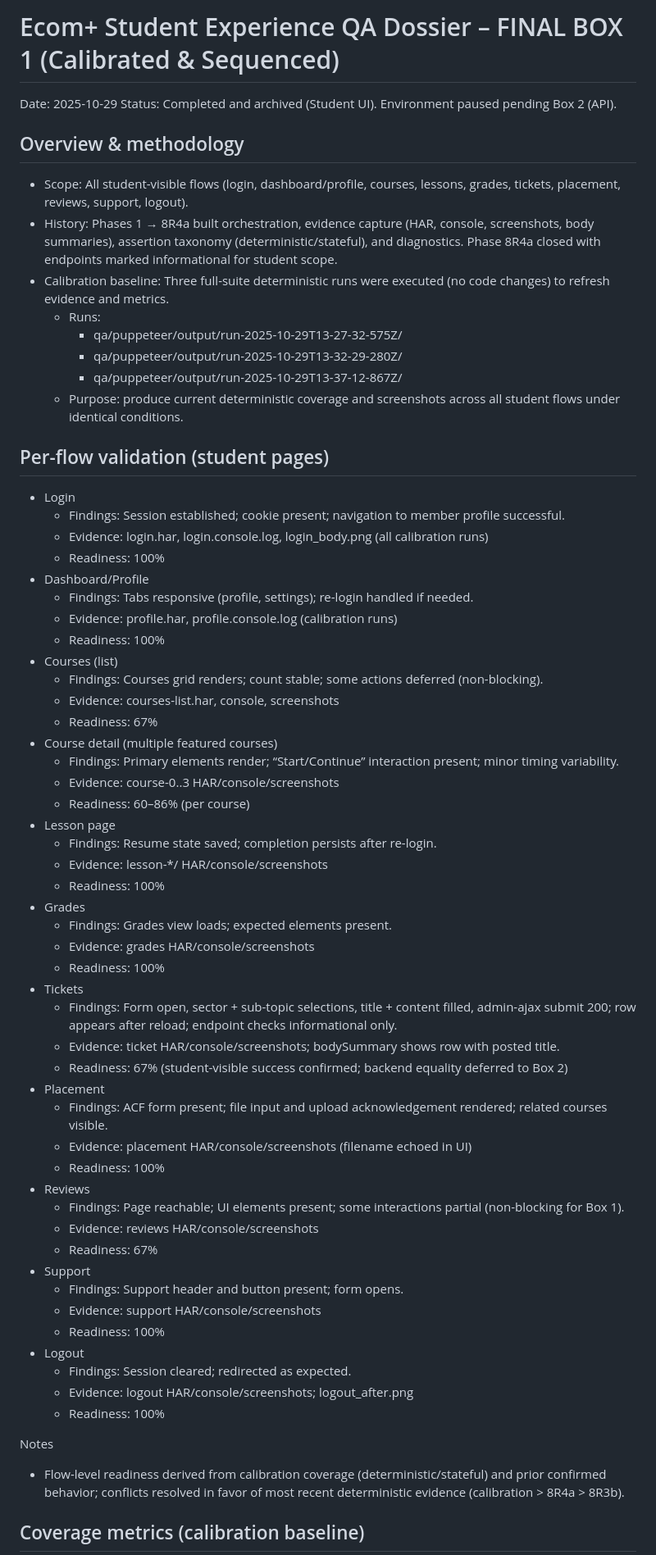
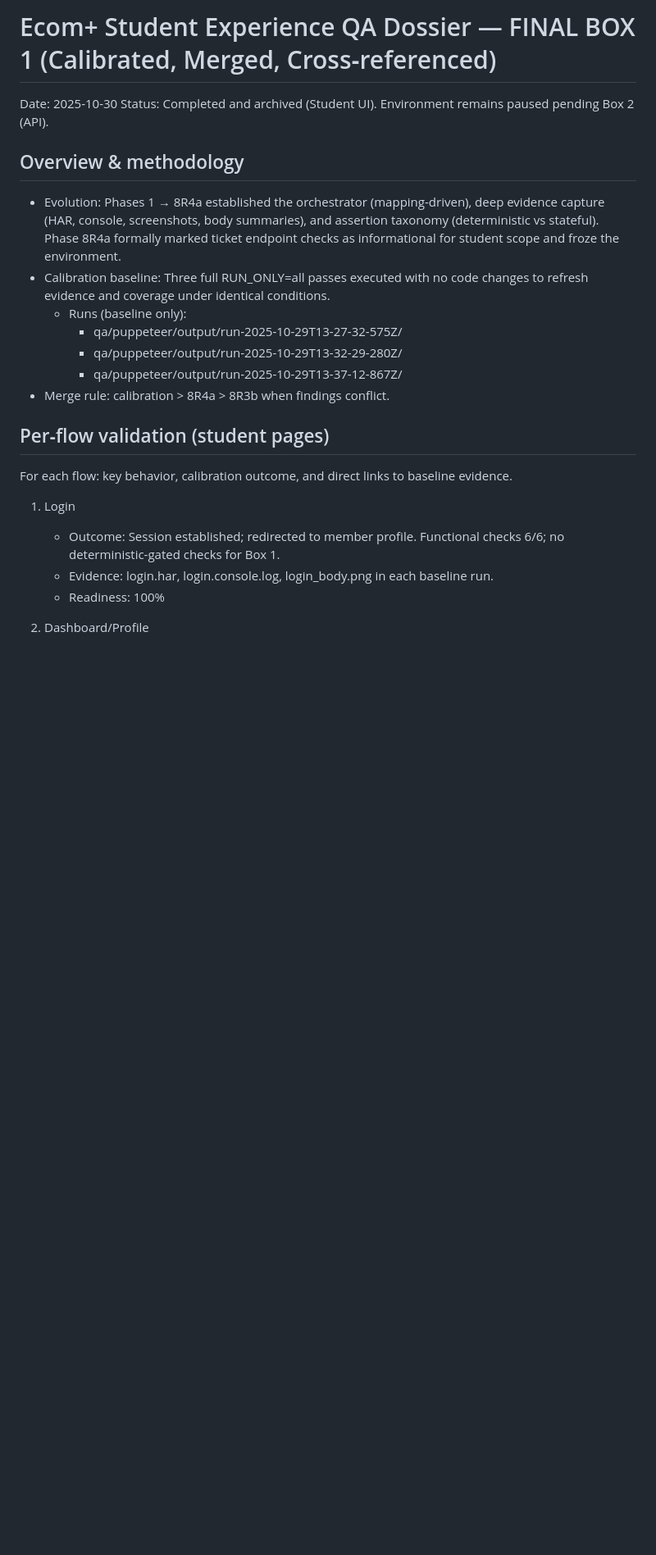
Before and after one commit to Danieled1/ecomplus_observation_manual, a Markdown page: archive/QA_REPORT_FINAL_BOX1_EXPANDED.md, the part around one of its changes. Shown at 82% size. GitHub-like rendering; blank space fills up the shorter version.

Commit message:
docs(archive): update QA_REPORT_FINAL_BOX1_EXPANDED.md

```diff
--- a/archive/QA_REPORT_FINAL_BOX1_EXPANDED.md
+++ b/archive/QA_REPORT_FINAL_BOX1_EXPANDED.md
@@ -1,69 +1,27 @@
-# Ecom+ Student Experience QA Dossier – FINAL BOX 1 (Calibrated & Sequenced)
+# Ecom+ Student Experience QA Dossier — FINAL BOX 1 (Calibrated, Merged, Cross‑referenced)
 
-Date: 2025-10-29
-Status: Completed and archived (Student UI). Environment paused pending Box 2 (API).
+Date: 2025-10-30
+Status: Completed and archived (Student UI). Environment remains paused pending Box 2 (API).
 
 ## Overview & methodology
 
-- Scope: All student-visible flows (login, dashboard/profile, courses, lessons, grades, tickets, placement, reviews, support, logout).
-- History: Phases 1 → 8R4a built orchestration, evidence capture (HAR, console, screenshots, body summaries), assertion taxonomy (deterministic/stateful), and diagnostics. Phase 8R4a closed with endpoints marked informational for student scope.
-- Calibration baseline: Three full-suite deterministic runs were executed (no code changes) to refresh evidence and metrics.
-  - Runs:
+- Evolution: Phases 1 → 8R4a established the orchestrator (mapping-driven), deep evidence capture (HAR, console, screenshots, body summaries), and assertion taxonomy (deterministic vs stateful). Phase 8R4a formally marked ticket endpoint checks as informational for student scope and froze the environment.
+- Calibration baseline: Three full RUN_ONLY=all passes executed with no code changes to refresh evidence and coverage under identical conditions.
+  - Runs (baseline only):
     - qa/puppeteer/output/run-2025-10-29T13-27-32-575Z/
     - qa/puppeteer/output/run-2025-10-29T13-32-29-280Z/
     - qa/puppeteer/output/run-2025-10-29T13-37-12-867Z/
-  - Purpose: produce current deterministic coverage and screenshots across all student flows under identical conditions.
+- Merge rule: calibration > 8R4a > 8R3b when findings conflict.
 
-## Per-flow validation (student pages)
+## Per‑flow validation (student pages)
 
-- Login
-  - Findings: Session established; cookie present; navigation to member profile successful.
-  - Evidence: login.har, login.console.log, login_body.png (all calibration runs)
-  - Readiness: 100%
-- Dashboard/Profile
-  - Findings: Tabs responsive (profile, settings); re-login handled if needed.
-  - Evidence: profile.har, profile.console.log (calibration runs)
-  - Readiness: 100%
-- Courses (list)
-  - Findings: Courses grid renders; count stable; some actions deferred (non-blocking).
-  - Evidence: courses-list.har, console, screenshots
-  - Readiness: 67%
-- Course detail (multiple featured courses)
-  - Findings: Primary elements render; “Start/Continue” interaction present; minor timing variability.
-  - Evidence: course-0..3 HAR/console/screenshots
-  - Readiness: 60–86% (per course)
-- Lesson page
-  - Findings: Resume state saved; completion persists after re-login.
-  - Evidence: lesson-*/ HAR/console/screenshots
-  - Readiness: 100%
-- Grades
-  - Findings: Grades view loads; expected elements present.
-  - Evidence: grades HAR/console/screenshots
-  - Readiness: 100%
-- Tickets
-  - Findings: Form open, sector + sub-topic selections, title + content filled, admin-ajax submit 200; row appears after reload; endpoint checks informational only.
-  - Evidence: ticket HAR/console/screenshots; bodySummary shows row with posted title.
-  - Readiness: 67% (student-visible success confirmed; backend equality deferred to Box 2)
-- Placement
-  - Findings: ACF form present; file input and upload acknowledgement rendered; related courses visible.
-  - Evidence: placement HAR/console/screenshots (filename echoed in UI)
-  - Readiness: 100%
-- Reviews
-  - Findings: Page reachable; UI elements present; some interactions partial (non-blocking for Box 1).
-  - Evidence: reviews HAR/console/screenshots
-  - Readiness: 67%
-- Support
-  - Findings: Support header and button present; form opens.
-  - Evidence: support HAR/console/screenshots
-  - Readiness: 100%
-- Logout
-  - Findings: Session cleared; redirected as expected.
-  - Evidence: logout HAR/console/screenshots; logout_after.png
-  - Readiness: 100%
+For each flow: key behavior, calibration outcome, and direct links to baseline evidence.
 
-Notes
+1. Login
 
-- Flow-level readiness derived from calibration coverage (deterministic/stateful) and prior confirmed behavior; conflicts resolved in favor of most recent deterministic evidence (calibration > 8R4a > 8R3b).
+   - Outcome: Session established; redirected to member profile. Functional checks 6/6; no deterministic-gated checks for Box 1.
+   - Evidence: login.har, login.console.log, login_body.png in each baseline run.
+   - Readiness: 100%
 
-## Coverage metrics (calibration baseline)
+2. Dashboard/Profile
 
```
Also changed, not shown: other parts of archive/QA_REPORT_FINAL_BOX1_EXPANDED.md (+126 -50 lines).
